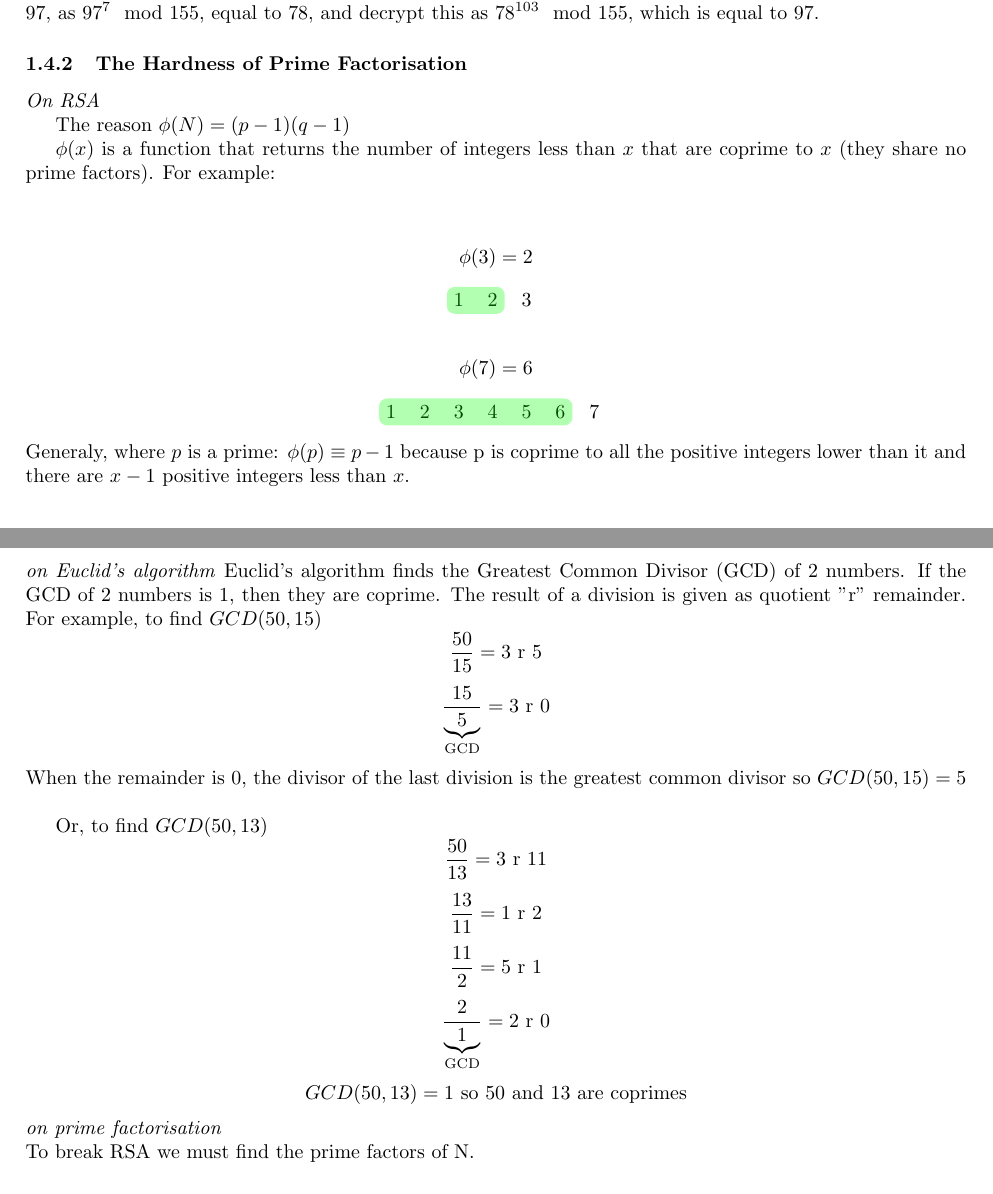
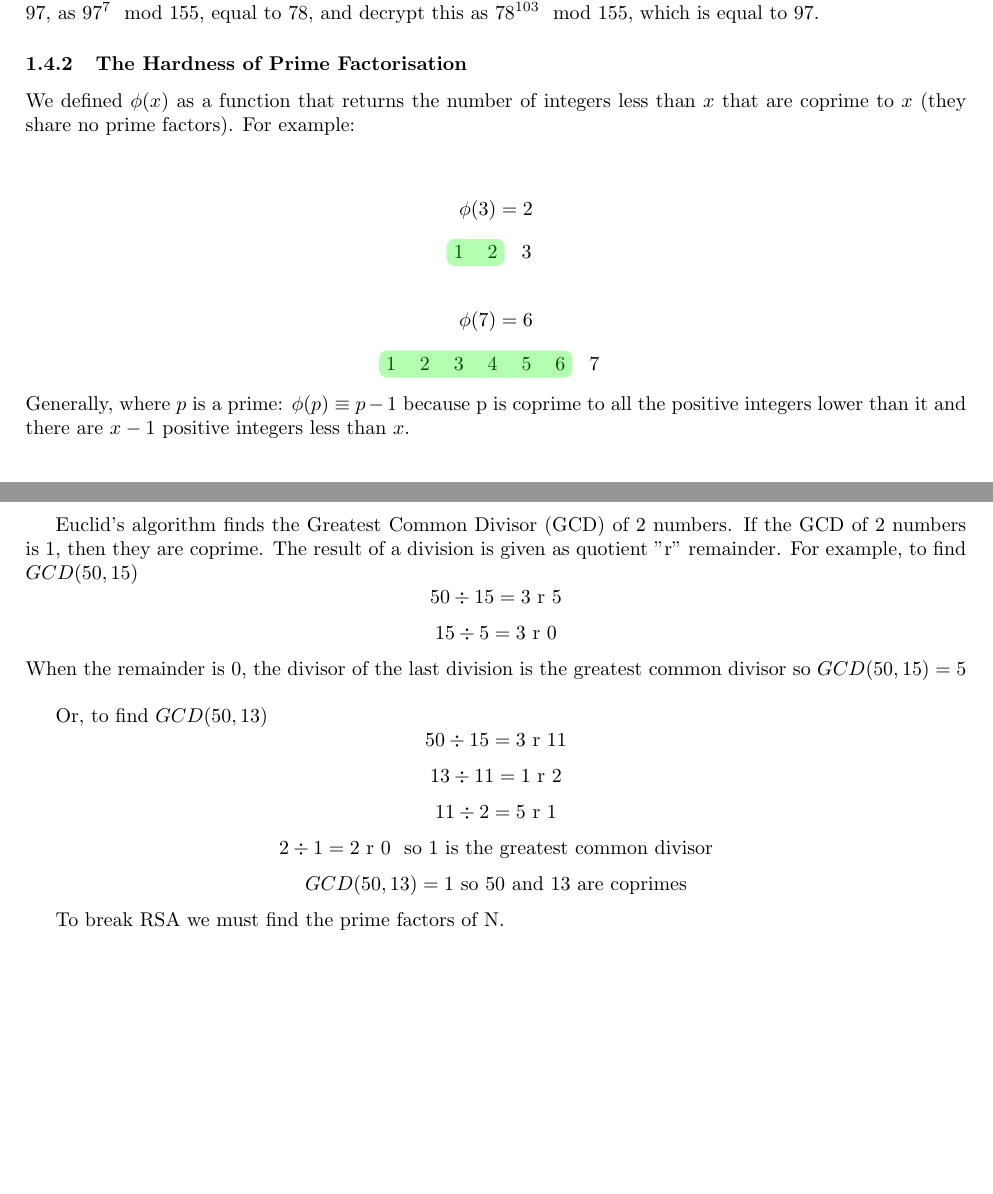
Before and after one commit to Eden727868/Imperial-Cryptography, a LaTeX paper (report/main.tex): two parts of pages 8 and 9 of 15, joined at a grey line, cut so that both start at the same text, the shorter picture padded with empty space. Compiled offline with pdfLaTeX.

Commit message:
rsa 1.4.2 formatting, grammar corrections

```diff
--- a/report/main.tex
+++ b/report/main.tex
@@ -480,13 +480,8 @@ decrypt this as $78^{103}\mod 155$, which is equal to 97.
 
 \subsubsection{The Hardness of Prime Factorisation}
 
-\textit{On RSA}
-
-
-The reason
-\(\phi(N) = (p-1) (q-1)\)
-
-$\phi(x)$ is a function that returns the number of integers less than $x$ that are coprime to $x$ (they share no prime factors). For example:
+We defined $\phi(x)$ as a function that returns the number of integers less
+than $x$ that are coprime to $x$ (they share no prime factors). For example:
 \begin{center}
 
 \[\phi(3)=2\]
@@ -506,13 +501,14 @@ $\phi(x)$ is a function that returns the number of integers less than $x$ that a
 
 
 \end{center}
-Generaly, where \(p\) is a prime: \(\phi(p) \equiv p-1\) because p is coprime to all the positive integers lower than it and there are $x-1$ positive integers less than $x$.
+Generally, where \(p\) is a prime: \(\phi(p) \equiv p-1\) because p is coprime
+to all the positive integers lower than it and there are $x-1$ positive
+integers less than $x$.
 \begin{center}
 \[\phi(p) \equiv p-1\]
 \[
 \underbrace{1\thickspace2\thickspace3\thickspace\ldots\thickspace}_\text{$p-1$ numbers} p
 \]
-
 
 \[\phi(7\times3)\]
 \begin{NiceTabular}{*7{c}}[name = 21]
@@ -529,8 +525,6 @@ Generaly, where \(p\) is a prime: \(\phi(p) \equiv p-1\) because p is coprime to
 		\tikz\node[draw,dashed,fit=(21-3-4),rounded corners]{};
 \end{NiceTabular}\\
 
-
-
 \begin{NiceTabular}{*2{c}}[name = 21key]
 multiple of 7& multiple of 3\\
 \CodeAfter \tikz\node[fill = red, opacity=.3,rounded corners, fit = (21key-1-1)]{};
@@ -541,4 +535 @@ This is the grid for \(\phi(7)\) with an aditional 3 rows. Notice that all the m
 
-\end{center}
-\textit{on Euclid's algorithm}
-Euclid's algorithm finds the Greatest Common Divisor (GCD) of 2 numbers. If the GCD of 2 numbers is 1, then they are coprime.  The result of a division is given as quotient "r" remainder.
@@ -545,17 +541,22 @@ Euclid's algorithm finds the Greatest Common Divisor (GCD) of 2 numbers. If the
+Euclid's algorithm finds the Greatest Common Divisor (GCD) of 2 numbers. If the
+GCD of 2 numbers is 1, then they are coprime.  The result of a division is
+given as quotient "r" remainder.
 For example, to find \(GCD(50,15)\)
 \[
-\frac{50}{15} = 3 \text{  r  } 5\]
+50 \div 15 = 3 \text{ r } 5\]
 \[
-\frac{15}{\underbrace{5}_\text{GCD}} = 3 \text{  r  } 0\]
-When the remainder is 0, the divisor of the last division is the greatest common divisor so \(GCD(50,15) = 5\)\\
+   15 \div 5 = 3 \text{  r  } 0
+\]
+When the remainder is 0, the divisor of the last division is the greatest
+common divisor so \(GCD(50,15) = 5\)\\
 
 Or, to find \(GCD(50,13)\)
-\[\frac{50}{13} = 3 \text{  r  } 11\]
-\[\frac{13}{11} = 1\text{  r  }2\]
-\[\frac{11}{2} = 5\text{  r  }1\]
-\[\frac{2}{\underbrace{1}_\text{GCD}} = 2\text{  r  }0\]
+\[50 \div 15 = 3 \text{  r  } 11\]
+\[13 \div 11 = 1\text{  r  }2\]
+\[11 \div 2 = 5\text{  r  }1\]
+\[2 \div 1 = 2\text{  r  }0\ \text{ so 1 is the greatest common divisor}\]
 \[GCD(50,13) = 1 \text{  so  } 50 \text{ and } 13 \text{ are coprimes}\]
-\textit{on prime factorisation}\\
+
 To break RSA we must find the prime factors of N.
 
 
```
Also changed, not shown: report/main.pdf, report/main.tex (9 more changed lines).
